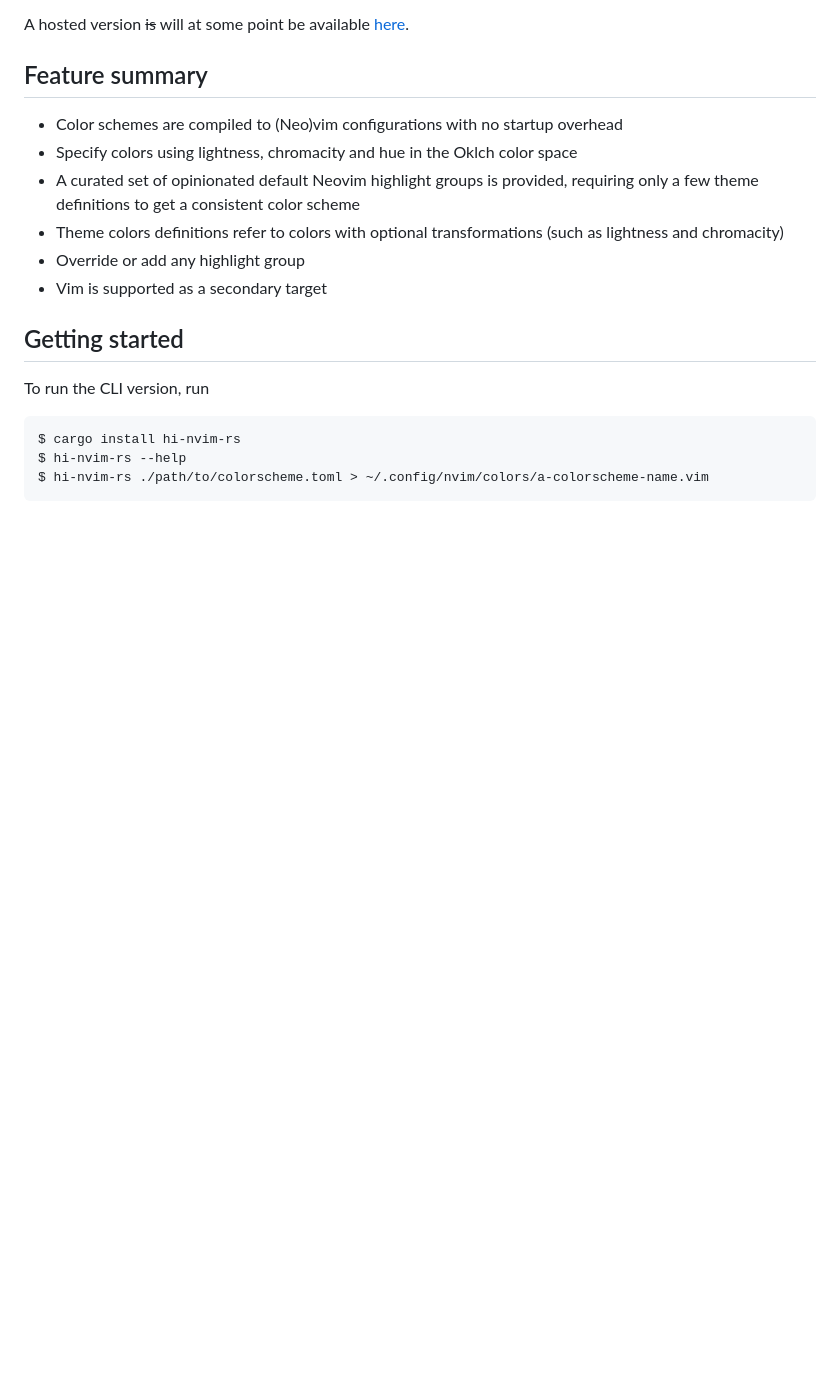
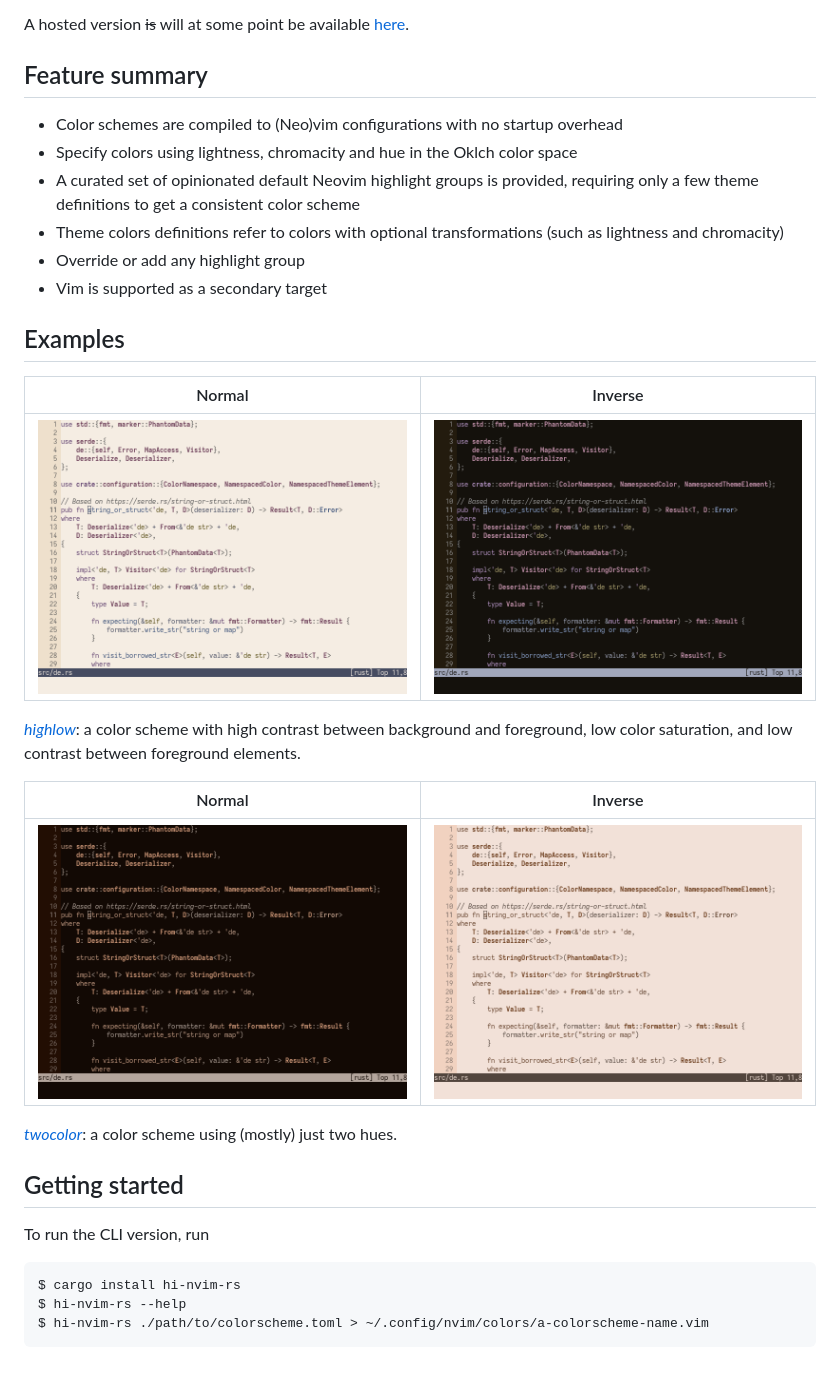
Before and after one commit to tomcur/hi-nvim-rs, a Markdown page: README.md, the part around the change. Rendered like a GitHub page; pictures changed too: media/highlow-dark.png (added), media/highlow-light.png (added), media/twocolor-dark.png (added); blank space fills up the shorter version.

Commit message:
docs(hi.nvim.rs): add screenshots of in-repo color schemes to README

```diff
--- a/README.md
+++ b/README.md
@@ -29,6 +29,21 @@ A hosted version ~~is~~ will at some point be available
 - Override or add any highlight group
 - Vim is supported as a secondary target
 
+## Examples
+
+| Normal | Inverse |
+|---|---|
+| ![A screenshot of Neovim using the "highlow" light color scheme](./media/highlow-light.png) | ![A screenshot of Neovim using the "highlow" dark color scheme](./media/highlow-dark.png) |
+
+[_highlow_](./colorschemes/highlow.toml): a color scheme with high contrast between background and foreground,
+low color saturation, and low contrast between foreground elements.
+
+| Normal | Inverse |
+|---|---|
+| ![A screenshot of Neovim using the "twocolor" dark color scheme](./media/twocolor-dark.png) | ![A screenshot of Neovim using the "twocolor" light color scheme](./media/twocolor-light.png) |
+
+[_twocolor_](./colorschemes/twocolor.toml): a color scheme using (mostly) just two hues.
+
 ## Getting started
 
 To run the CLI version, run
```
